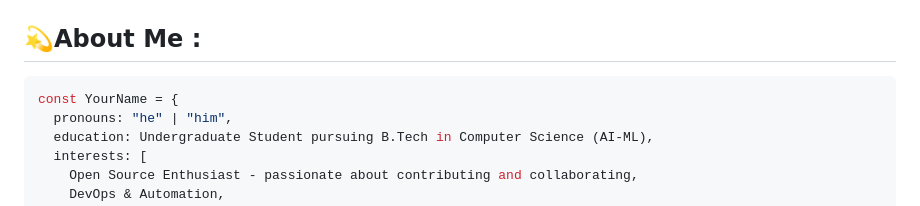
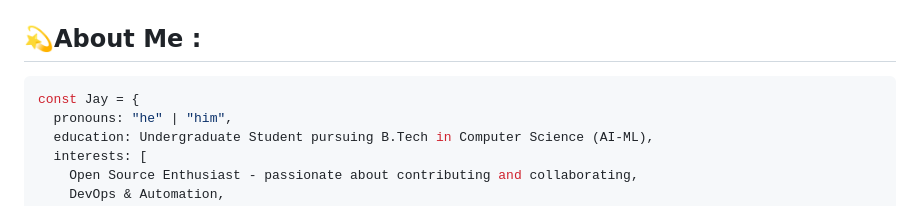
Before and after one commit to Jay2006sawant/Jay2006sawant, a Markdown page: README.md, the part around the change. Drawn GitHub-style.

````diff
--- a/README.md
+++ b/README.md
@@ -1,7 +1,7 @@
 ## 💫About Me :
 
 ``` js
-const YourName = {
+const Jay = {
   pronouns: "he" | "him",
   education: Undergraduate Student pursuing B.Tech in Computer Science (AI-ML),
   interests: [
````
